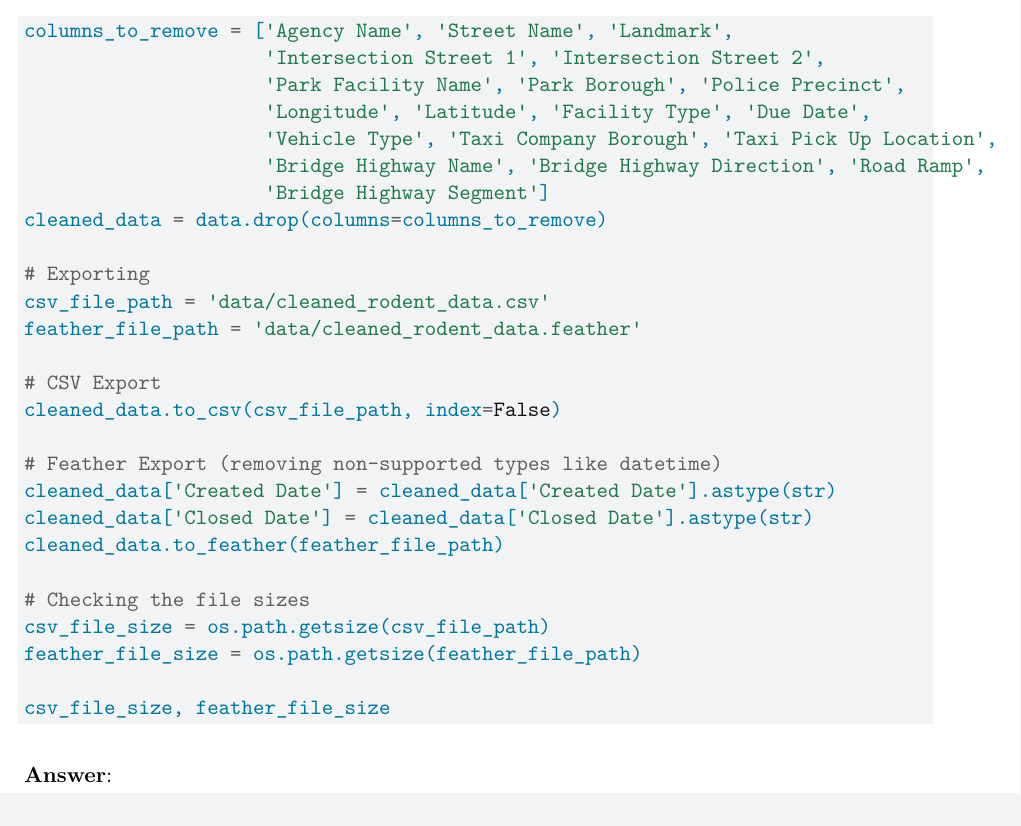
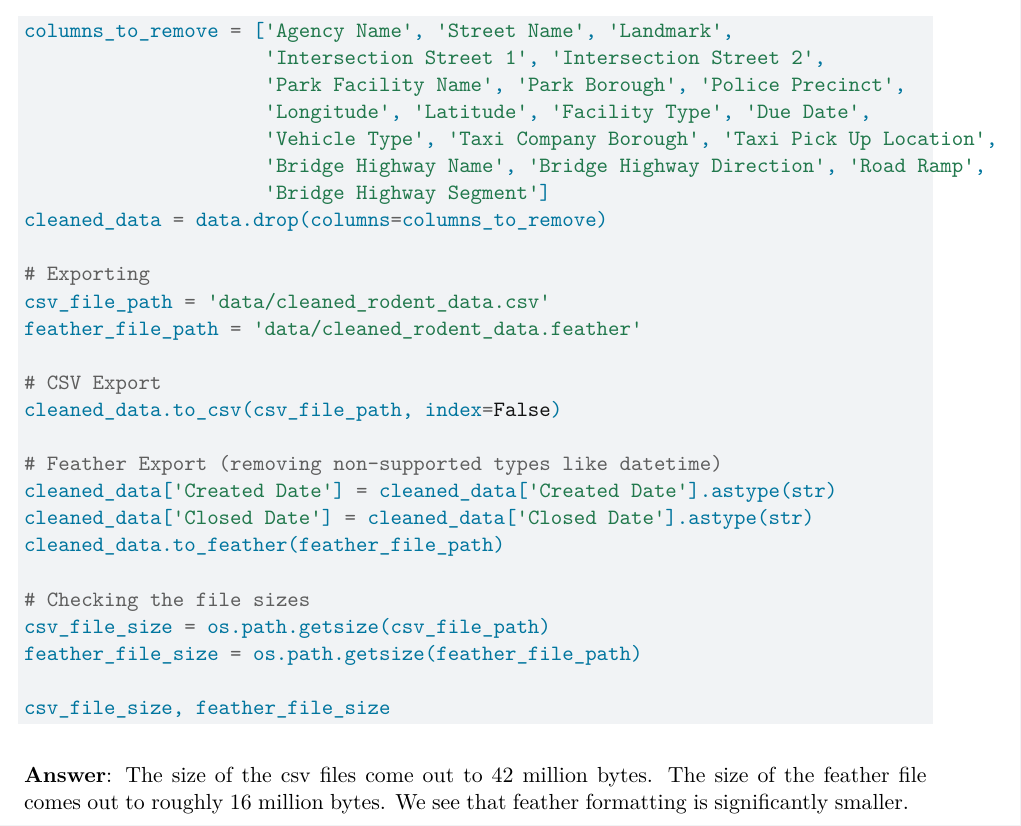
Before and after one commit to vxie0119/rodent-sighting-data-cleaning-vxie0119, a Quarto document (exercise12.qmd): part of page 3 of 3, cut so that both start at the same text. Rendered offline with R 4.5, knitr and Pandoc in place of Quarto, then LaTeX, with nearby package versions; the code chunks are not run, so their results and figures are left out.

Commit message:
Added answer to final question

````diff
--- a/exercise12.qmd
+++ b/exercise12.qmd
@@ -120,4 +120,4 @@ feather_file_size = os.path.getsize(feather_file_path)
 csv_file_size, feather_file_size
 ```
 
-**Answer**:
+**Answer**: The size of the csv files come out to 42 million bytes. The size of the feather file comes out to roughly 16 million bytes. We see that feather formatting is significantly smaller.
````
